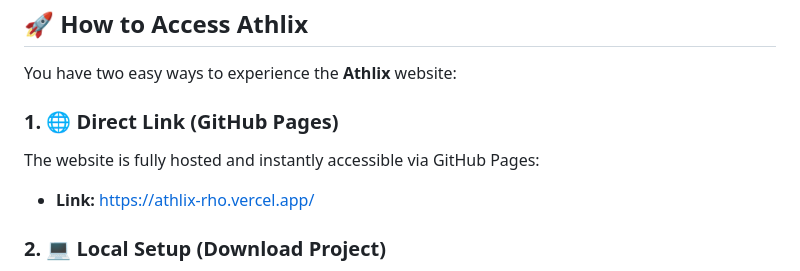
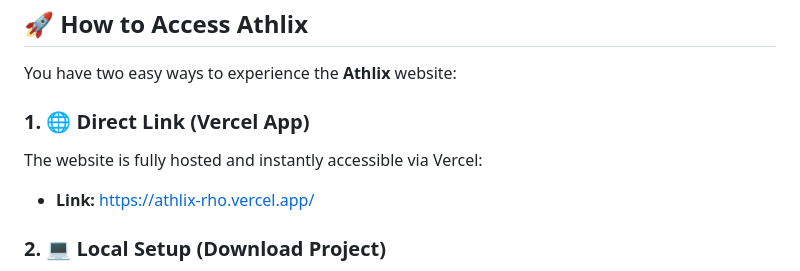
Before and after one commit to ryanpermanaa/sprintlab-athlix, a Markdown page: README.md, the part around the change. Rendered like a GitHub page.

Commit message:
Update hosting information from GitHub Pages to Vercel

```diff
--- a/README.md
+++ b/README.md
@@ -45,9 +45,9 @@ This is a high-performance interface website built with fundamental web technolo
 
 You have two easy ways to experience the **Athlix** website:
 
-### 1. 🌐 Direct Link (GitHub Pages)
+### 1. 🌐 Direct Link (Vercel App)
 
-The website is fully hosted and instantly accessible via GitHub Pages:
+The website is fully hosted and instantly accessible via Vercel:
 
 * **Link:** https://athlix-rho.vercel.app/
 
```
